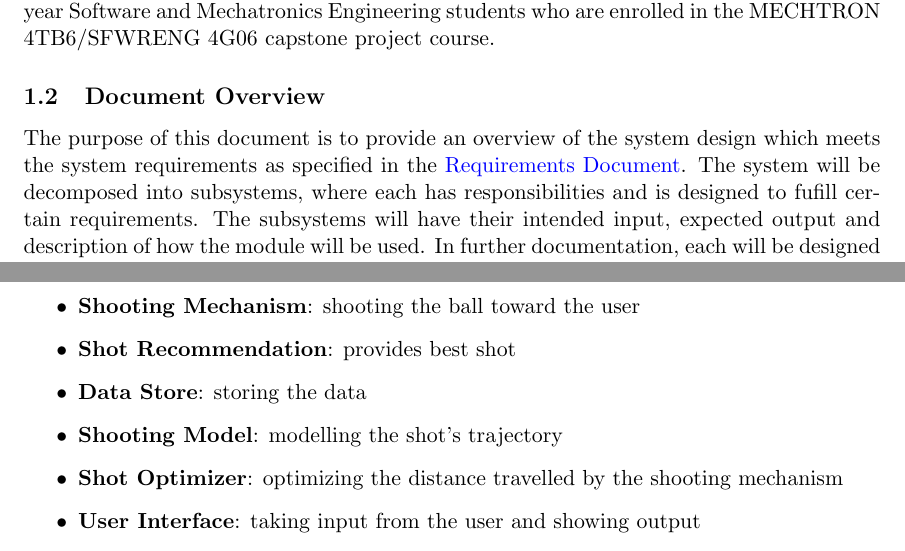
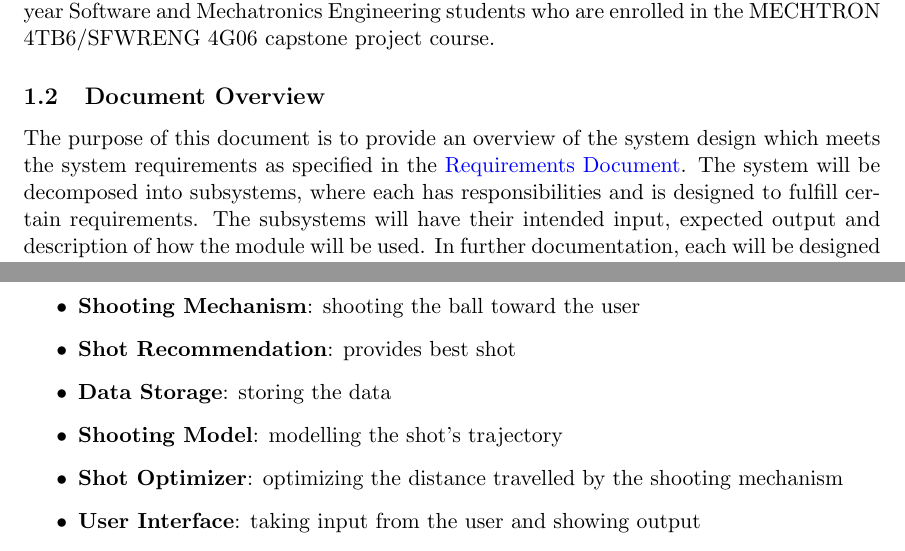
Before and after one commit to ChristopherMcDonald/SoftwareTronCapstone, a LaTeX document (documentation/SystemDesign/Design.tex): two parts of pages 4 and 7 of 20, joined at a grey line, cut so that both start at the same text. Compiled offline with pdfLaTeX.

Commit message:
fixed spelling

```diff
--- a/documentation/SystemDesign/Design.tex
+++ b/documentation/SystemDesign/Design.tex
@@ -85,7 +85,7 @@
 SmartServe is an autonomous table tennis training system for table tennis players with various skill levels. SmartServe aids in diagnosing and improving a player's performance over time. The system trains table tennis players by shooting table tennis balls towards the player and detects successful returns from the player. The system can further adapt to the player's weaknesses and help them overcome it through further training. Importantly, SmartServe alleviates the problems of finding and working with a coach for players, as well as coaches trying to train multiple players simultaneously. The system will be deemed a success if the table tennis players and coaches can enjoy and see some value added by using SmartServe.\\\\
 The project started at the beginning of the Fall 2017 academic term and will conclude at the end of the Winter 2018 term. In addition, the core project team consists of final year Software and Mechatronics Engineering students who are enrolled in the MECHTRON 4TB6/SFWRENG 4G06 capstone project course.
 \subsection{Document Overview}
-The purpose of this document is to provide an overview of the system design which meets the system requirements as specified in the \href{run:../Requirements/Requirements.pdf}{Requirements Document}. The system will be decomposed into subsystems, where each has responsibilities and is designed to fufill certain requirements. The subsystems will have their intended input, expected output and description of how the module will be used. In further documentation, each will be designed in a way which is abstracted from this document's perspective. The expected use cases will also be detailed to understand the expectations of the user and how each subsystem interacts with one another. A more detailed view of this including timing as a factor will be detailed in the Sequence Diagram section. \\ \\ % TODO LINK EVERYTHING
+The purpose of this document is to provide an overview of the system design which meets the system requirements as specified in the \href{run:../Requirements/Requirements.pdf}{Requirements Document}. The system will be decomposed into subsystems, where each has responsibilities and is designed to fulfill certain requirements. The subsystems will have their intended input, expected output and description of how the module will be used. In further documentation, each will be designed in a way which is abstracted from this document's perspective. The expected use cases will also be detailed to understand the expectations of the user and how each subsystem interacts with one another. A more detailed view of this including timing as a factor will be detailed in the Sequence Diagram section. \\ \\ % TODO LINK EVERYTHING
 For each subsystem, its purpose will be defined with respect to the overall system. After doing so, detailed input and output parameters will be defined. How each subsystem is architected is out of scope for this document and will be defined in further documentation. \\ \\
 
 \subsection{Naming Conventions and Terminology}
@@ -134,7 +134,7 @@ The system will be broken down into subsystems with the following purposes:
 \item \textbf{Computer Vision}:  detection of returns
 \item \textbf{Shooting Mechanism}:  shooting the ball toward the user
 \item \textbf{Shot Recommendation}: provides best shot
-\item \textbf{Data Store}: storing the data
+\item \textbf{Data Storage}: storing the data
 \item \textbf{Shooting Model}: modelling the shot's trajectory
 \item \textbf{Shot Optimizer}: optimizing the distance travelled by the shooting mechanism
 \item \textbf{User Interface}: taking input from the user and showing output
```
Also changed, not shown: documentation/SystemDesign/Design.tex (2 more changed lines).
